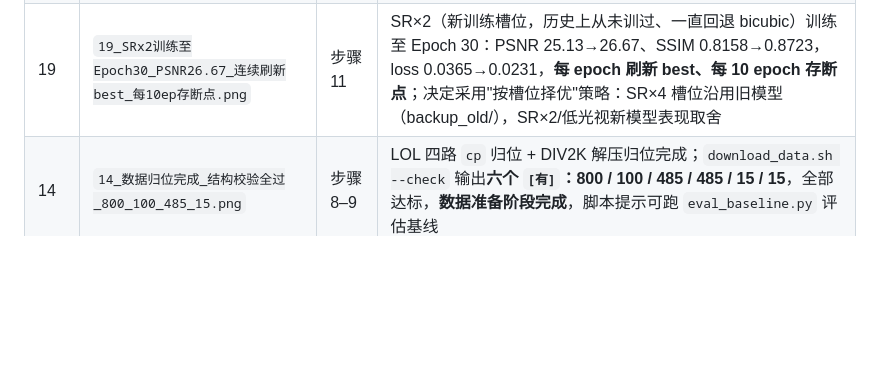
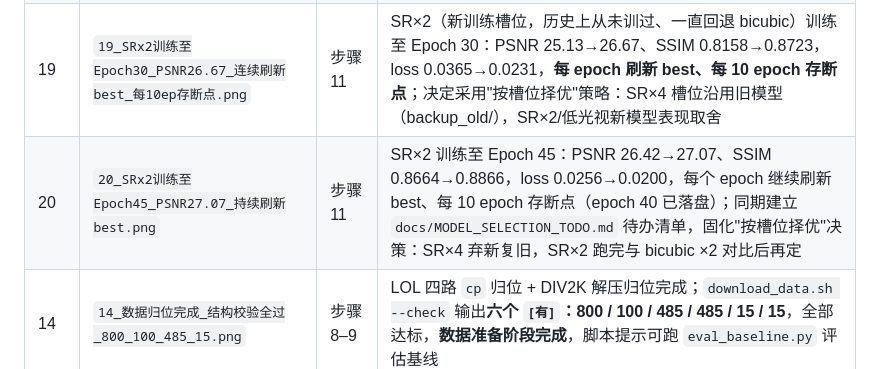
Before and after one commit to ElijahZhao/pixelforge-image-restoration-, a Markdown page: docs/autodl_screenshots/README.md, the part around the change. GitHub-like rendering; blank space fills up the shorter version.

```diff
--- a/docs/autodl_screenshots/README.md
+++ b/docs/autodl_screenshots/README.md
@@ -24,6 +24,7 @@
 | 17 | `17_SRx4训练至Epoch17_PSNR22.59_连续刷新best.png` | 步骤 11 | SR×4 训练至 Epoch 17：loss 降至 0.0385，val PSNR 升至 22.59、SSIM 0.6718；**每个 epoch 都在刷新 best checkpoint**（曲线健康）；Epoch 10 时已写入断点 `ckpt/sr_generator_scale4_last.pt`（auto-resume 生效） |
 | 18 | `18_SRx4完成但仅23.34_发现batch16问题_SRx2接续中.png` | 步骤 11 | SR×4 200 epoch 跑完，但 Best val PSNR 仅 **23.34** / SSIM 0.727，远低于历史同口径 27.39 / 0.819（epoch 101）；对比历史日志定位根因：脚本默认 `BATCH=16`，历史训练用 `batch_size 8`——每 epoch 优化步数减半（50 vs 100）导致欠训练；SR×2 已自动接续（epoch 1）。截图含无害的 cuDNN plan UserWarning |
 | 19 | `19_SRx2训练至Epoch30_PSNR26.67_连续刷新best_每10ep存断点.png` | 步骤 11 | SR×2（新训练槽位，历史上从未训过、一直回退 bicubic）训练至 Epoch 30：PSNR 25.13→26.67、SSIM 0.8158→0.8723，loss 0.0365→0.0231，**每 epoch 刷新 best、每 10 epoch 存断点**；决定采用"按槽位择优"策略：SR×4 槽位沿用旧模型（backup_old/），SR×2/低光视新模型表现取舍 |
+| 20 | `20_SRx2训练至Epoch45_PSNR27.07_持续刷新best.png` | 步骤 11 | SR×2 训练至 Epoch 45：PSNR 26.42→27.07、SSIM 0.8664→0.8866，loss 0.0256→0.0200，每个 epoch 继续刷新 best、每 10 epoch 存断点（epoch 40 已落盘）；同期建立 `docs/MODEL_SELECTION_TODO.md` 待办清单，固化"按槽位择优"决策：SR×4 弃新复旧，SR×2 跑完与 bicubic ×2 对比后再定 |
 | 14 | `14_数据归位完成_结构校验全过_800_100_485_15.png` | 步骤 8–9 | LOL 四路 `cp` 归位 + DIV2K 解压归位完成；`download_data.sh --check` 输出**六个 `[有]`：800 / 100 / 485 / 485 / 15 / 15**，全部达标，**数据准备阶段完成**，脚本提示可跑 `eval_baseline.py` 评估基线 |
 
 ## 关键佐证点
```
Also changed, not shown: docs/MODEL_SELECTION_TODO.md (added, +46 -0 lines), docs/autodl_screenshots/20_SRx2训练至Epoch45_PSNR27.07_持续刷新best.png (added).
